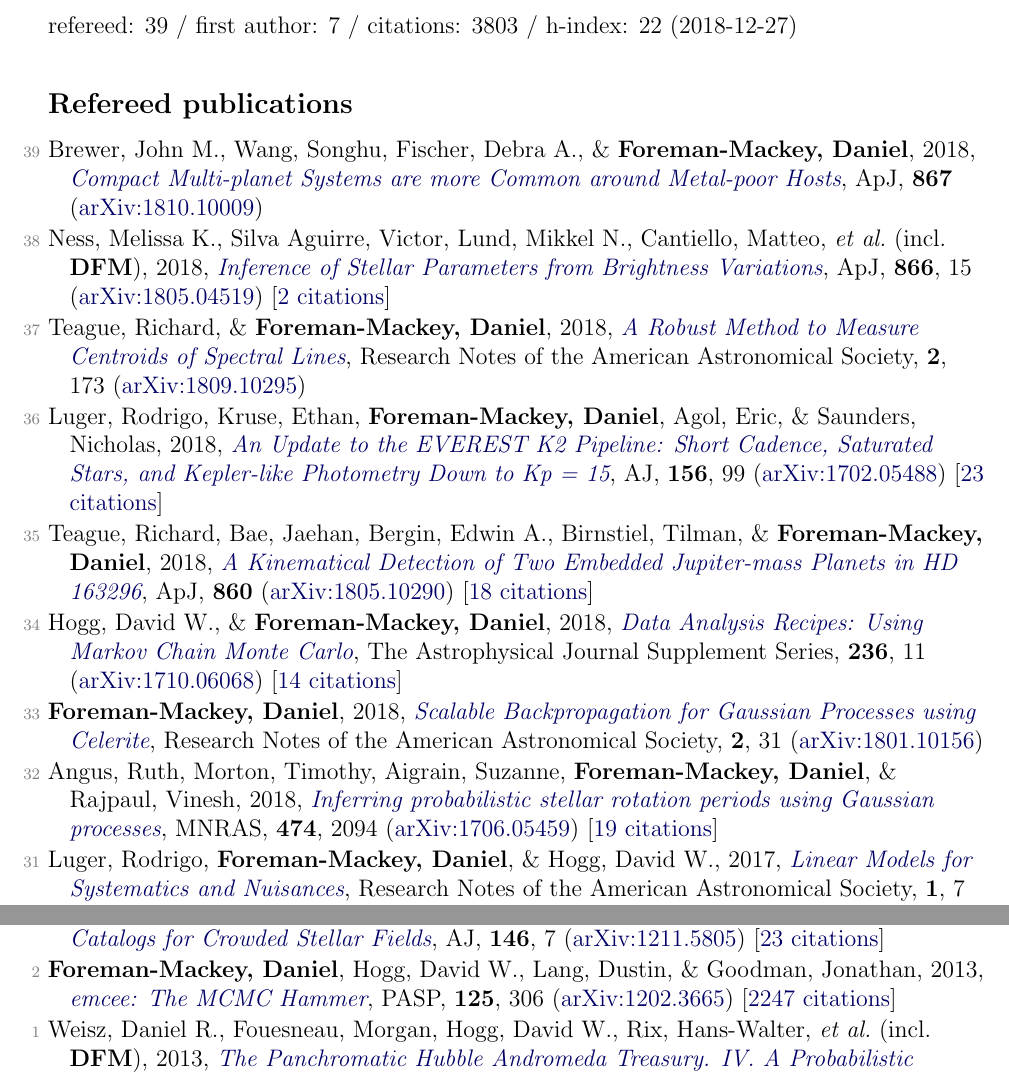
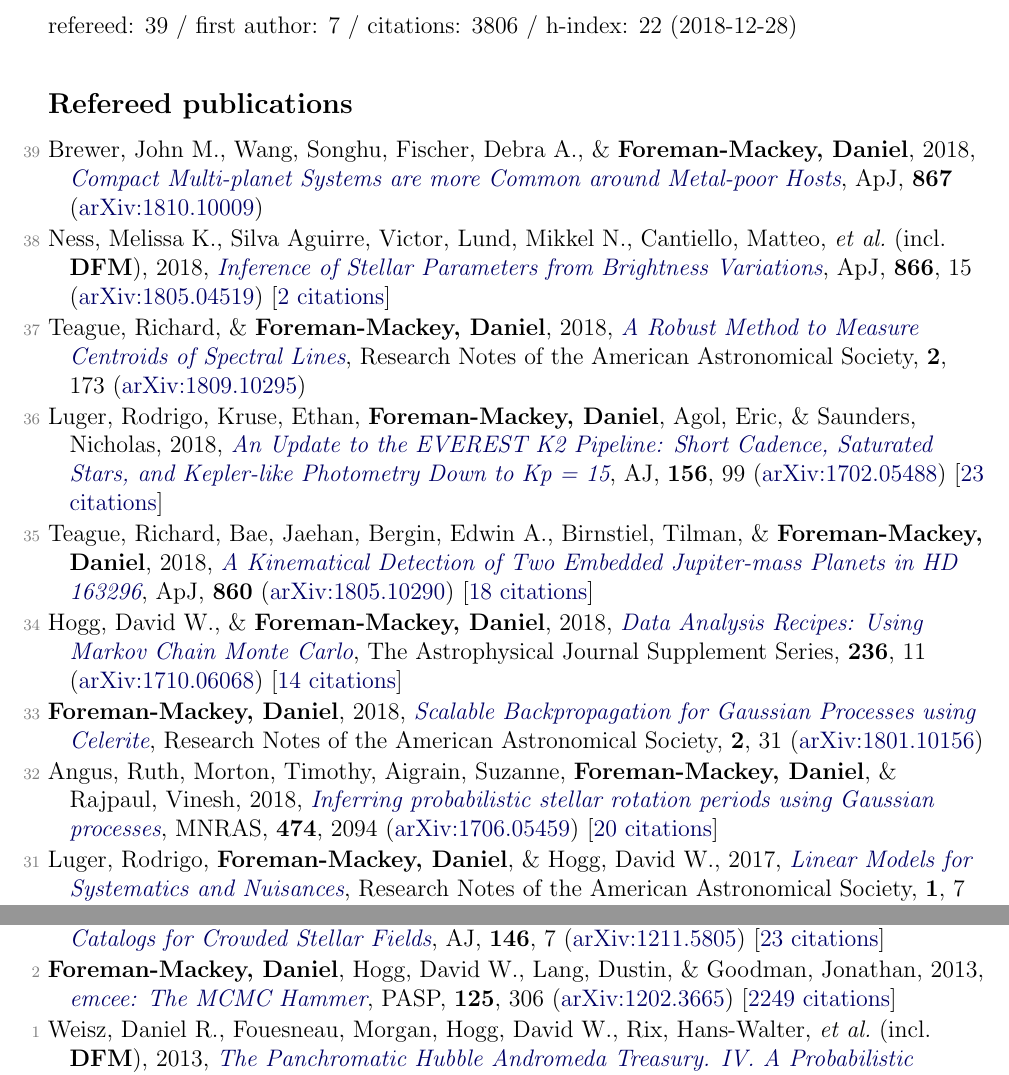
Before and after one commit to dfm/cv, a LaTeX document (pubs.tex, which reads pubs_ref.tex, pubs_summary.tex): two parts of pages 1 and 3 of 4, joined at a grey line, cut so that both start at the same text. Compiled offline with pdfLaTeX.

Commit message:
updating pubs [ci skip]

```diff
--- a/pubs_ref.tex
+++ b/pubs_ref.tex
@@ -12,7 +12,7 @@
 
 \item[{\color{numcolor}\scriptsize33}] \textbf{Foreman-Mackey, Daniel}, 2018, \doi{10.3847/2515-5172/aaaf6c}{Scalable Backpropagation for Gaussian Processes using Celerite}, Research Notes of the American Astronomical Society, \textbf{2}, 31 (\arxiv{1801.10156})
 
-\item[{\color{numcolor}\scriptsize32}] Angus, Ruth, Morton, Timothy, Aigrain, Suzanne, \textbf{Foreman-Mackey, Daniel}, \& Rajpaul, Vinesh, 2018, \doi{10.1093/mnras/stx2109}{Inferring probabilistic stellar rotation periods using Gaussian processes}, \mnras, \textbf{474}, 2094 (\arxiv{1706.05459}) [\href{http://adsabs.harvard.edu/abs/2018MNRAS.474.2094A}{19 citations}]
+\item[{\color{numcolor}\scriptsize32}] Angus, Ruth, Morton, Timothy, Aigrain, Suzanne, \textbf{Foreman-Mackey, Daniel}, \& Rajpaul, Vinesh, 2018, \doi{10.1093/mnras/stx2109}{Inferring probabilistic stellar rotation periods using Gaussian processes}, \mnras, \textbf{474}, 2094 (\arxiv{1706.05459}) [\href{http://adsabs.harvard.edu/abs/2018MNRAS.474.2094A}{20 citations}]
 
 \item[{\color{numcolor}\scriptsize31}] Luger, Rodrigo, \textbf{Foreman-Mackey, Daniel}, \& Hogg, David W., 2017, \doi{10.3847/2515-5172/aa96b5}{Linear Models for Systematics and Nuisances}, Research Notes of the American Astronomical Society, \textbf{1}, 7 (\arxiv{1710.11136}) [\href{http://adsabs.harvard.edu/abs/2017RNAAS...1a...7L}{2 citations}]
 
@@ -72,6 +72,6 @@
 
 \item[{\color{numcolor}\scriptsize3}] Brewer, Brendon J., \textbf{Foreman-Mackey, Daniel}, \& Hogg, David W., 2013, \doi{10.1088/0004-6256/146/1/7}{Probabilistic Catalogs for Crowded Stellar Fields}, \aj, \textbf{146}, 7 (\arxiv{1211.5805}) [\href{http://adsabs.harvard.edu/abs/2013AJ....146....7B}{23 citations}]
 
-\item[{\color{numcolor}\scriptsize2}] \textbf{Foreman-Mackey, Daniel}, Hogg, David W., Lang, Dustin, \& Goodman, Jonathan, 2013, \doi{10.1086/670067}{emcee: The MCMC Hammer}, \pasp, \textbf{125}, 306 (\arxiv{1202.3665}) [\href{http://adsabs.harvard.edu/abs/2013PASP..125..306F}{2247 citations}]
+\item[{\color{numcolor}\scriptsize2}] \textbf{Foreman-Mackey, Daniel}, Hogg, David W., Lang, Dustin, \& Goodman, Jonathan, 2013, \doi{10.1086/670067}{emcee: The MCMC Hammer}, \pasp, \textbf{125}, 306 (\arxiv{1202.3665}) [\href{http://adsabs.harvard.edu/abs/2013PASP..125..306F}{2249 citations}]
 
 \item[{\color{numcolor}\scriptsize1}] Weisz, Daniel R., Fouesneau, Morgan, Hogg, David W., Rix, Hans-Walter, \etal\ (incl.\ \textbf{DFM}), 2013, \doi{10.1088/0004-637X/762/2/123}{The Panchromatic Hubble Andromeda Treasury. IV. A Probabilistic Approach to Inferring the High-mass Stellar Initial Mass Function and Other Power-law Functions}, \apj, \textbf{762}, 123 (\arxiv{1211.6105}) [\href{http://adsabs.harvard.edu/abs/2013ApJ...762..123W}{27 citations}]
--- a/pubs_summary.tex
+++ b/pubs_summary.tex
@@ -1 +1 @@
-refereed: 39 / first author: 7 / citations: 3803 / h-index: 22 (2018-12-27)
+refereed: 39 / first author: 7 / citations: 3806 / h-index: 22 (2018-12-28)
```
Also changed, not shown: pubs_select.tex (+1 -1 lines), 1 other file.
